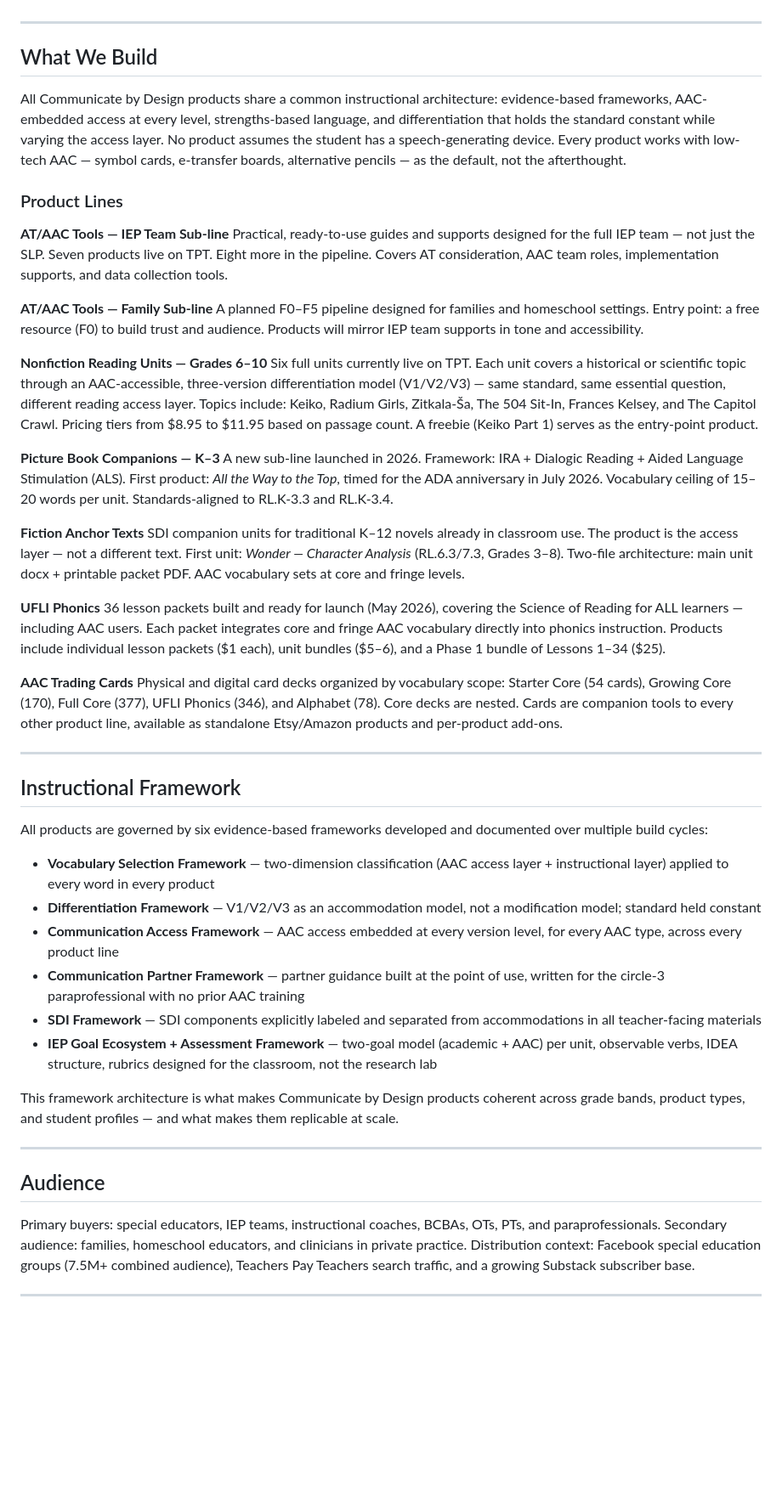
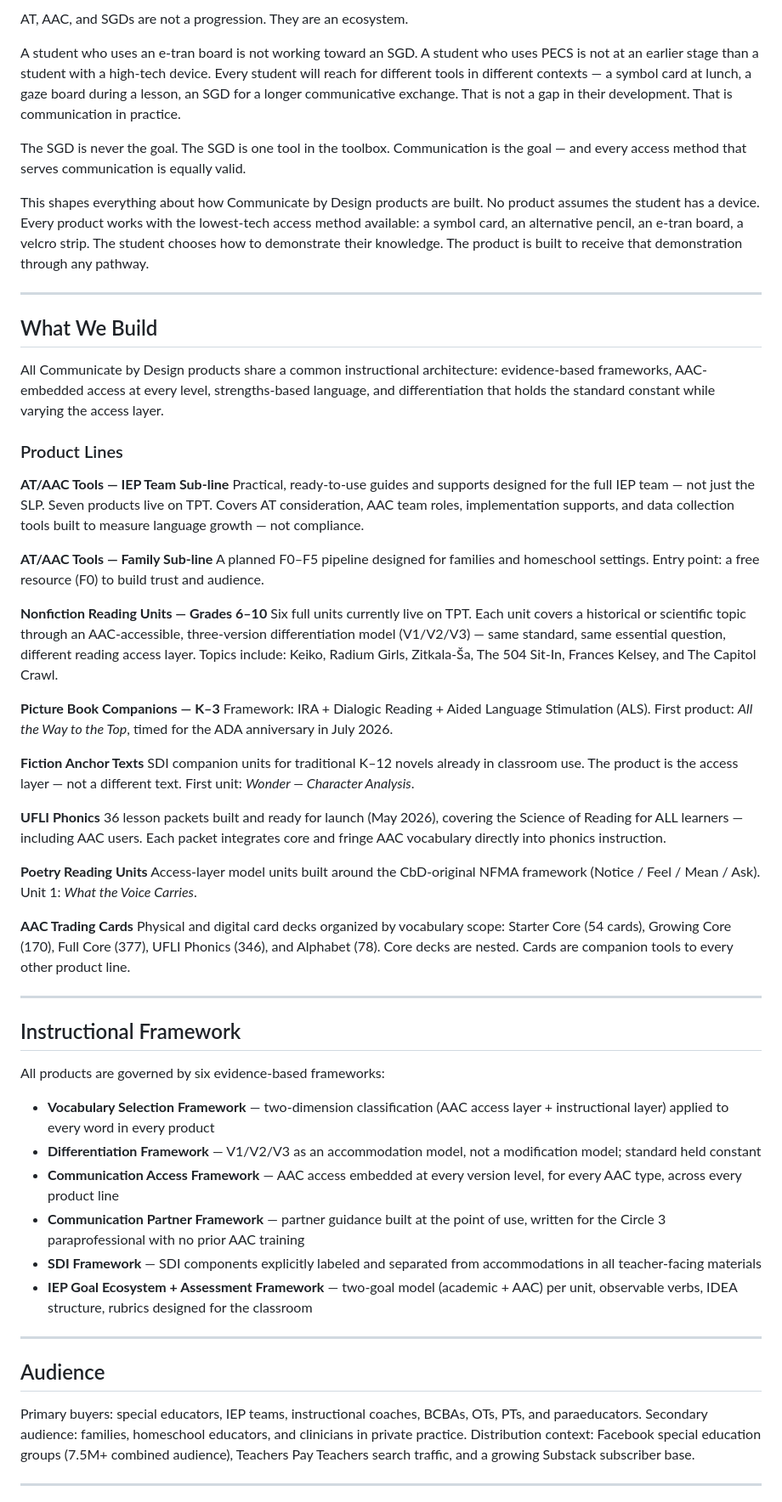
Before and after one commit to jillyb4/communicatebydesign, a Markdown page: Marketing/CbD_Business_Model_Overview.md, the part around one of its changes. Shown at 85% size. Drawn GitHub-style; blank space fills up the shorter version.

```diff
--- a/Marketing/CbD_Business_Model_Overview.md
+++ b/Marketing/CbD_Business_Model_Overview.md
@@ -20,53 +45,61 @@ Communicate by Design exists to close that gap at the point of instruction.
+AT, AAC, and SGDs are not a progression. They are an ecosystem.
+
+A student who uses an e-tran board is not working toward an SGD. A student who uses PECS is not at an earlier stage than a student with a high-tech device. Every student will reach for different tools in different contexts — a symbol card at lunch, a gaze board during a lesson, an SGD for a longer communicative exchange. That is not a gap in their development. That is communication in practice.
+
+The SGD is never the goal. The SGD is one tool in the toolbox. Communication is the goal — and every access method that serves communication is equally valid.
+
+This shapes everything about how Communicate by Design products are built. No product assumes the student has a device. Every product works with the lowest-tech access method available: a symbol card, an alternative pencil, an e-tran board, a velcro strip. The student chooses how to demonstrate their knowledge. The product is built to receive that demonstration through any pathway.
 
 ---
 
 ## What We Build
 
-All Communicate by Design products share a common instructional architecture: evidence-based frameworks, AAC-embedded access at every level, strengths-based language, and differentiation that holds the standard constant while varying the access layer. No product assumes the student has a speech-generating device. Every product works with low-tech AAC — symbol cards, e-transfer boards, alternative pencils — as the default, not the afterthought.
+All Communicate by Design products share a common instructional architecture: evidence-based frameworks, AAC-embedded access at every level, strengths-based language, and differentiation that holds the standard constant while varying the access layer.
 
 ### Product Lines
 
 **AT/AAC Tools — IEP Team Sub-line**
-Practical, ready-to-use guides and supports designed for the full IEP team — not just the SLP. Seven products live on TPT. Eight more in the pipeline. Covers AT consideration, AAC team roles, implementation supports, and data collection tools.
+Practical, ready-to-use guides and supports designed for the full IEP team — not just the SLP. Seven products live on TPT. Covers AT consideration, AAC team roles, implementation supports, and data collection tools built to measure language growth — not compliance.
 
 **AT/AAC Tools — Family Sub-line**
-A planned F0–F5 pipeline designed for families and homeschool settings. Entry point: a free resource (F0) to build trust and audience. Products will mirror IEP team supports in tone and accessibility.
+A planned F0–F5 pipeline designed for families and homeschool settings. Entry point: a free resource (F0) to build trust and audience.
 
 **Nonfiction Reading Units — Grades 6–10**
-Six full units currently live on TPT. Each unit covers a historical or scientific topic through an AAC-accessible, three-version differentiation model (V1/V2/V3) — same standard, same essential question, different reading access layer. Topics include: Keiko, Radium Girls, Zitkala-Ša, The 504 Sit-In, Frances Kelsey, and The Capitol Crawl. Pricing tiers from $8.95 to $11.95 based on passage count. A freebie (Keiko Part 1) serves as the entry-point product.
+Six full units currently live on TPT. Each unit covers a historical or scientific topic through an AAC-accessible, three-version differentiation model (V1/V2/V3) — same standard, same essential question, different reading access layer. Topics include: Keiko, Radium Girls, Zitkala-Ša, The 504 Sit-In, Frances Kelsey, and The Capitol Crawl.
 
 **Picture Book Companions — K–3**
-A new sub-line launched in 2026. Framework: IRA + Dialogic Reading + Aided Language Stimulation (ALS). First product: *All the Way to the Top*, timed for the ADA anniversary in July 2026. Vocabulary ceiling of 15–20 words per unit. Standards-aligned to RL.K-3.3 and RL.K-3.4.
+Framework: IRA + Dialogic Reading + Aided Language Stimulation (ALS). First product: *All the Way to the Top*, timed for the ADA anniversary in July 2026.
 
 **Fiction Anchor Texts**
-SDI companion units for traditional K–12 novels already in classroom use. The product is the access layer — not a different text. First unit: *Wonder — Character Analysis* (RL.6.3/7.3, Grades 3–8). Two-file architecture: main unit docx + printable packet PDF. AAC vocabulary sets at core and fringe levels.
+SDI companion units for traditional K–12 novels already in classroom use. The product is the access layer — not a different text. First unit: *Wonder — Character Analysis*.
 
 **UFLI Phonics**
-36 lesson packets built and ready for launch (May 2026), covering the Science of Reading for ALL learners — including AAC users. Each packet integrates core and fringe AAC vocabulary directly into phonics instruction. Products include individual lesson packets ($1 each), unit bundles ($5–6), and a Phase 1 bundle of Lessons 1–34 ($25).
+36 lesson packets built and ready for launch (May 2026), covering the Science of Reading for ALL learners — including AAC users. Each packet integrates core and fringe AAC vocabulary directly into phonics instruction.
+
+**Poetry Reading Units**
+Access-layer model units built around the CbD-original NFMA framework (Notice / Feel / Mean / Ask). Unit 1: *What the Voice Carries*.
 
 **AAC Trading Cards**
-Physical and digital card decks organized by vocabulary scope: Starter Core (54 cards), Growing Core (170), Full Core (377), UFLI Phonics (346), and Alphabet (78). Core decks are nested. Cards are companion tools to every other product line, available as standalone Etsy/Amazon products and per-product add-ons.
+Physical and digital card decks organized by vocabulary scope: Starter Core (54 cards), Growing Core (170), Full Core (377), UFLI Phonics (346), and Alphabet (78). Core decks are nested. Cards are companion tools to every other product line.
 
 ---
 
 ## Instructional Framework
 
-All products are governed by six evidence-based frameworks developed and documented over multiple build cycles:
+All products are governed by six evidence-based frameworks:
 
 - **Vocabulary Selection Framework** — two-dimension classification (AAC access layer + instructional layer) applied to every word in every product
 - **Differentiation Framework** — V1/V2/V3 as an accommodation model, not a modification model; standard held constant
 - **Communication Access Framework** — AAC access embedded at every version level, for every AAC type, across every product line
-- **Communication Partner Framework** — partner guidance built at the point of use, written for the circle-3 paraprofessional with no prior AAC training
+- **Communication Partner Framework** — partner guidance built at the point of use, written for the Circle 3 paraprofessional with no prior AAC training
 - **SDI Framework** — SDI components explicitly labeled and separated from accommodations in all teacher-facing materials
-- **IEP Goal Ecosystem + Assessment Framework** — two-goal model (academic + AAC) per unit, observable verbs, IDEA structure, rubrics designed for the classroom, not the research lab
-
-This framework architecture is what makes Communicate by Design products coherent across grade bands, product types, and student profiles — and what makes them replicable at scale.
+- **IEP Goal Ecosystem + Assessment Framework** — two-goal model (academic + AAC) per unit, observable verbs, IDEA structure, rubrics designed for the classroom
 
 ---
 
 ## Audience
 
-Primary buyers: special educators, IEP teams, instructional coaches, BCBAs, OTs, PTs, and paraprofessionals.
+Primary buyers: special educators, IEP teams, instructional coaches, BCBAs, OTs, PTs, and paraeducators.
 Secondary audience: families, homeschool educators, and clinicians in private practice.
 Distribution context: Facebook special education groups (7.5M+ combined audience), Teachers Pay Teachers search traffic, and a growing Substack subscriber base.
 
```
Also changed, not shown: other parts of Marketing/CbD_Business_Model_Overview.md (+42 -18 lines), CLAUDE.md (+1 -1 lines), _Operations/memory/communication_access_reference.md (+7 -3 lines).
